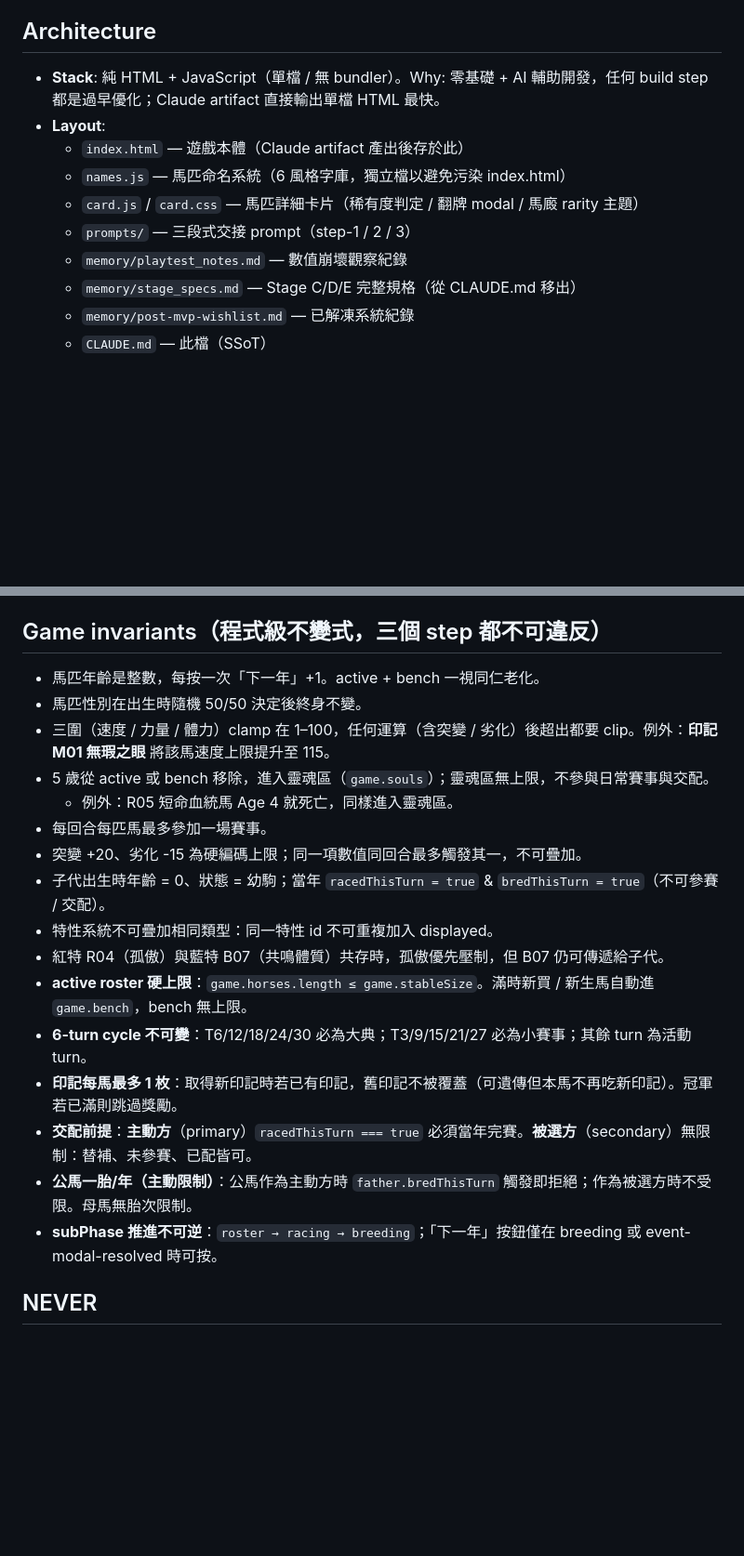
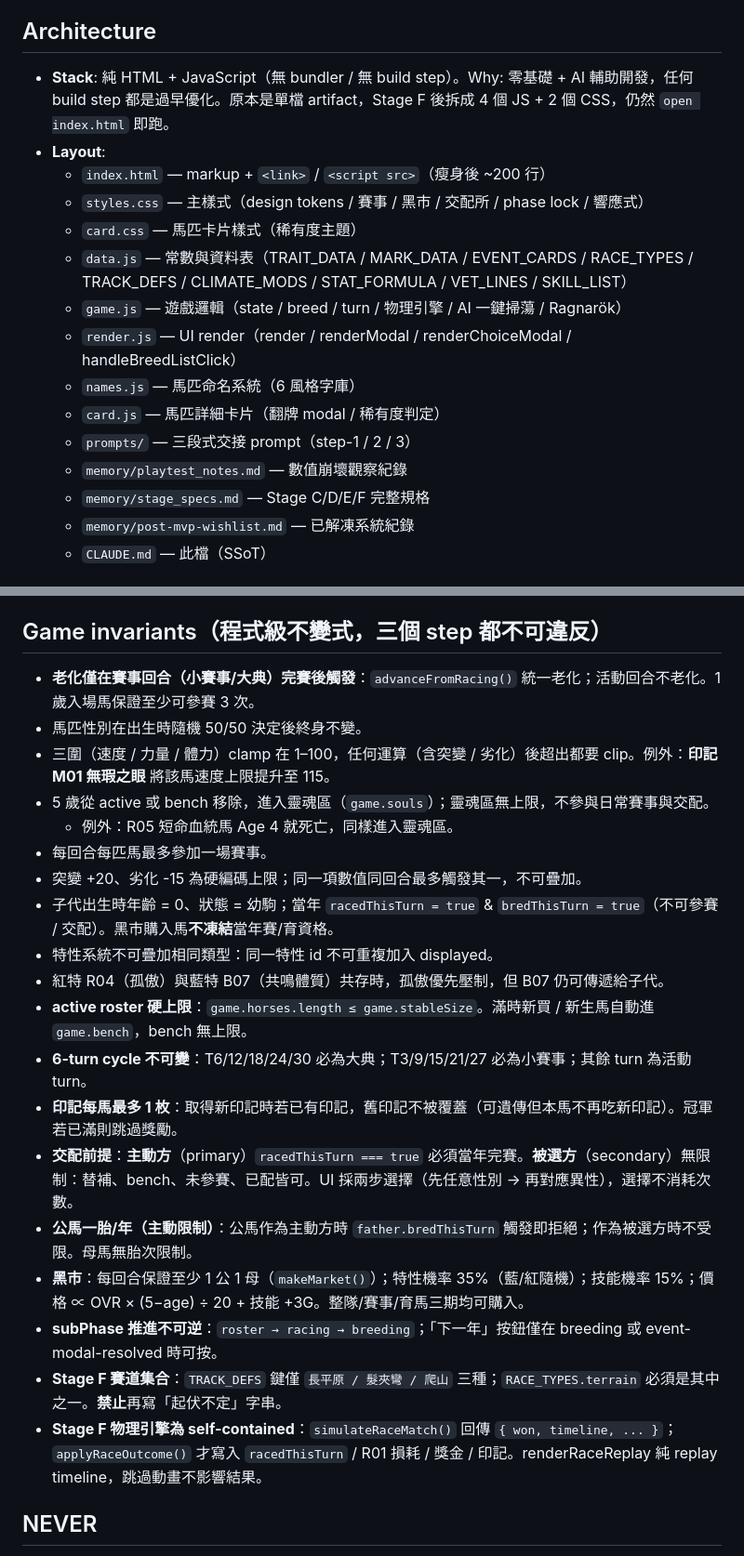
Before and after one commit to Lanternko/Hellbred-Racing, a Markdown page: CLAUDE.md, 2 parts joined by grey strips. Shown at 93% size. Rendered like a GitHub page; blank space fills up the shorter version.

```diff
--- a/CLAUDE.md
+++ b/CLAUDE.md
@@ -4,14 +4,19 @@
 為惡魔之王培育頂尖坐騎的 30 回合育成遊戲。Phase 1 MVP 目標：用純文字 UI 驗證「**基因提純**」+「**壽命限制**」是否好玩 — 沒驗證好玩前不投資任何美術 / 音效 / 額外系統（榮冠卡牌、馬舍升級、四級聯賽全部凍結）。
 
 ## Architecture
-- **Stack**: 純 HTML + JavaScript（單檔 / 無 bundler）。Why: 零基礎 + AI 輔助開發，任何 build step 都是過早優化；Claude artifact 直接輸出單檔 HTML 最快。
+- **Stack**: 純 HTML + JavaScript（無 bundler / 無 build step）。Why: 零基礎 + AI 輔助開發，任何 build step 都是過早優化。原本是單檔 artifact，Stage F 後拆成 4 個 JS + 2 個 CSS，仍然 `open index.html` 即跑。
 - **Layout**:
-  - `index.html` — 遊戲本體（Claude artifact 產出後存於此）
-  - `names.js` — 馬匹命名系統（6 風格字庫，獨立檔以避免污染 index.html）
-  - `card.js` / `card.css` — 馬匹詳細卡片（稀有度判定 / 翻牌 modal / 馬廄 rarity 主題）
+  - `index.html` — markup + `<link>` / `<script src>`（瘦身後 ~200 行）
+  - `styles.css` — 主樣式（design tokens / 賽事 / 黑市 / 交配所 / phase lock / 響應式）
+  - `card.css` — 馬匹卡片樣式（稀有度主題）
+  - `data.js` — 常數與資料表（TRAIT_DATA / MARK_DATA / EVENT_CARDS / RACE_TYPES / TRACK_DEFS / CLIMATE_MODS / STAT_FORMULA / VET_LINES / SKILL_LIST）
+  - `game.js` — 遊戲邏輯（state / breed / turn / 物理引擎 / AI 一鍵掃蕩 / Ragnarök）
+  - `render.js` — UI render（render / renderModal / renderChoiceModal / handleBreedListClick）
+  - `names.js` — 馬匹命名系統（6 風格字庫）
+  - `card.js` — 馬匹詳細卡片（翻牌 modal / 稀有度判定）
   - `prompts/` — 三段式交接 prompt（step-1 / 2 / 3）
   - `memory/playtest_notes.md` — 數值崩壞觀察紀錄
-  - `memory/stage_specs.md` — Stage C/D/E 完整規格（從 CLAUDE.md 移出）
+  - `memory/stage_specs.md` — Stage C/D/E/F 完整規格
   - `memory/post-mvp-wishlist.md` — 已解凍系統紀錄
   - `CLAUDE.md` — 此檔（SSoT）
 
@@ -62,22 +72,25 @@ Stage A + B + C + D + 命名系統 + 卡片系統已實作。**Stage E**（替
 > **解凍條件**（量化，缺一不可）：自己連玩 ≥ 5 場 30 回合 + ≥ 3 場主動「再開一局」 + 至少 1 個朋友玩 1 場後不靠講解能知道下一步該做什麼。詳見 [prompts/tinyprd.md](prompts/tinyprd.md) `Done = ?`。
 
 ## Game invariants（程式級不變式，三個 step 都不可違反）
-- 馬匹年齡是整數，每按一次「下一年」+1。active + bench 一視同仁老化。
+- **老化僅在賽事回合（小賽事/大典）完賽後觸發**：`advanceFromRacing()` 統一老化；活動回合不老化。1 歲入場馬保證至少可參賽 3 次。
 - 馬匹性別在出生時隨機 50/50 決定後終身不變。
 - 三圍（速度 / 力量 / 體力）clamp 在 1–100，任何運算（含突變 / 劣化）後超出都要 clip。例外：**印記 M01 無瑕之眼** 將該馬速度上限提升至 115。
 - 5 歲從 active 或 bench 移除，進入靈魂區（`game.souls`）；靈魂區無上限，不參與日常賽事與交配。
   - 例外：R05 短命血統馬 Age 4 就死亡，同樣進入靈魂區。
 - 每回合每匹馬最多參加一場賽事。
 - 突變 +20、劣化 -15 為硬編碼上限；同一項數值同回合最多觸發其一，不可疊加。
-- 子代出生時年齡 = 0、狀態 = 幼駒；當年 `racedThisTurn = true` & `bredThisTurn = true`（不可參賽 / 交配）。
+- 子代出生時年齡 = 0、狀態 = 幼駒；當年 `racedThisTurn = true` & `bredThisTurn = true`（不可參賽 / 交配）。黑市購入馬**不凍結**當年賽/育資格。
 - 特性系統不可疊加相同類型：同一特性 id 不可重複加入 displayed。
 - 紅特 R04（孤傲）與藍特 B07（共鳴體質）共存時，孤傲優先壓制，但 B07 仍可傳遞給子代。
 - **active roster 硬上限**：`game.horses.length ≤ game.stableSize`。滿時新買 / 新生馬自動進 `game.bench`，bench 無上限。
 - **6-turn cycle 不可變**：T6/12/18/24/30 必為大典；T3/9/15/21/27 必為小賽事；其餘 turn 為活動 turn。
 - **印記每馬最多 1 枚**：取得新印記時若已有印記，舊印記不被覆蓋（可遺傳但本馬不再吃新印記）。冠軍若已滿則跳過獎勵。
-- **交配前提**：**主動方**（primary）`racedThisTurn === true` 必須當年完賽。**被選方**（secondary）無限制：替補、未參賽、已配皆可。
+- **交配前提**：**主動方**（primary）`racedThisTurn === true` 必須當年完賽。**被選方**（secondary）無限制：替補、bench、未參賽、已配皆可。UI 採兩步選擇（先任意性別 → 再對應異性），選擇不消耗次數。
 - **公馬一胎/年（主動限制）**：公馬作為主動方時 `father.bredThisTurn` 觸發即拒絕；作為被選方時不受限。母馬無胎次限制。
+- **黑市**：每回合保證至少 1 公 1 母（`makeMarket()`）；特性機率 35%（藍/紅隨機）；技能機率 15%；價格 ∝ OVR × (5−age) ÷ 20 + 技能 +3G。整隊/賽事/育馬三期均可購入。
 - **subPhase 推進不可逆**：`roster → racing → breeding`；「下一年」按鈕僅在 breeding 或 event-modal-resolved 時可按。
+- **Stage F 賽道集合**：`TRACK_DEFS` 鍵僅 `長平原 / 髮夾彎 / 爬山` 三種；`RACE_TYPES.terrain` 必須是其中之一。**禁止**再寫「起伏不定」字串。
+- **Stage F 物理引擎為 self-contained**：`simulateRaceMatch()` 回傳 `{ won, timeline, ... }`；`applyRaceOutcome()` 才寫入 `racedThisTurn` / R01 損耗 / 獎金 / 印記。renderRaceReplay 純 replay timeline，跳過動畫不影響結果。
 
 ## NEVER
 - **不要在 MVP 階段加 Frozen systems 列出的任何系統。** Why: 詳見上方 `Frozen systems` 區塊；解凍條件未達成前加進來會 (a) 互相耦合導致除錯失敗 (b) 撐爆 Claude 單 artifact 的 context，零基礎玩家無法歸因。
```
Also changed, not shown: other parts of CLAUDE.md (+12 -7 lines), memory/stage_specs.md (+79 -82 lines).
